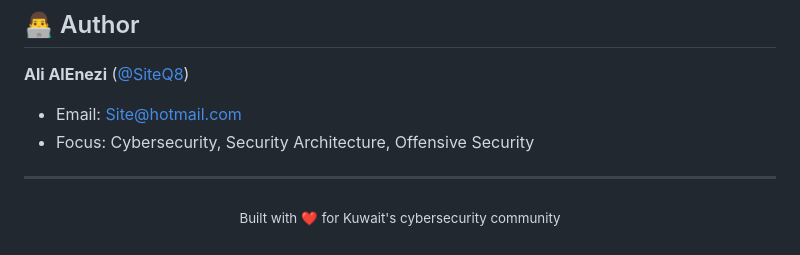
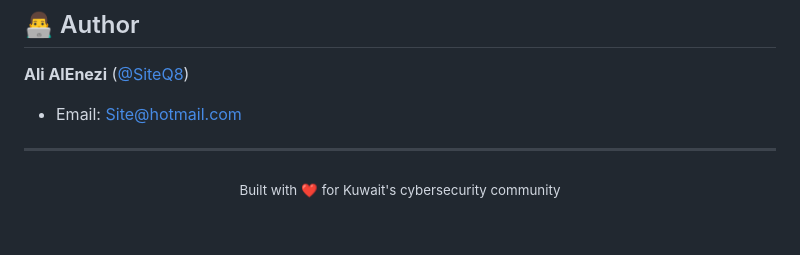
Before and after one commit to SiteQ8/KWTCyberWatch, a Markdown page: README.md, the part around the change. Drawn GitHub-style.

```diff
--- a/README.md
+++ b/README.md
@@ -286,8 +286,6 @@ MIT License — see [LICENSE](LICENSE) for details.
 
 **Ali AlEnezi** ([@SiteQ8](https://github.com/SiteQ8))
 - Email: Site@hotmail.com
-- Focus: Cybersecurity, Security Architecture, Offensive Security
-
 ---
 
 <p align="center">
```
